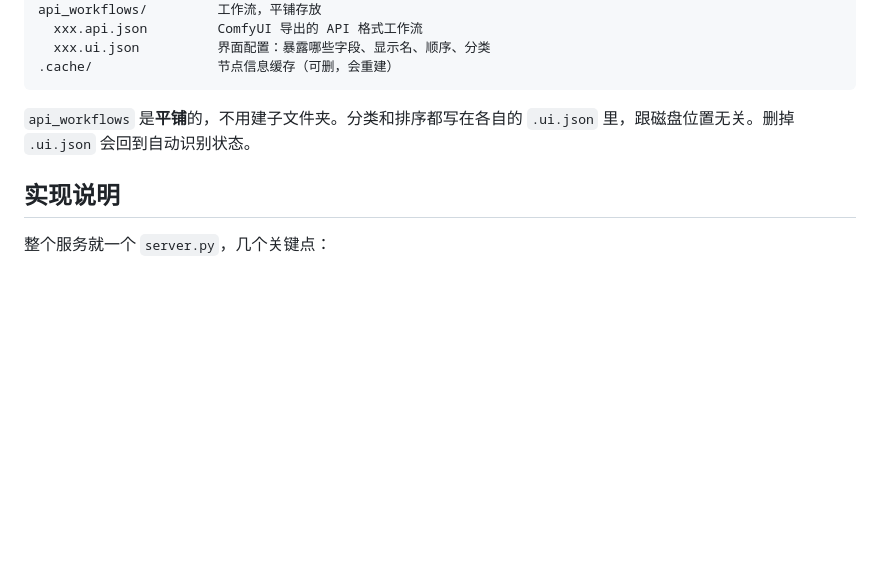
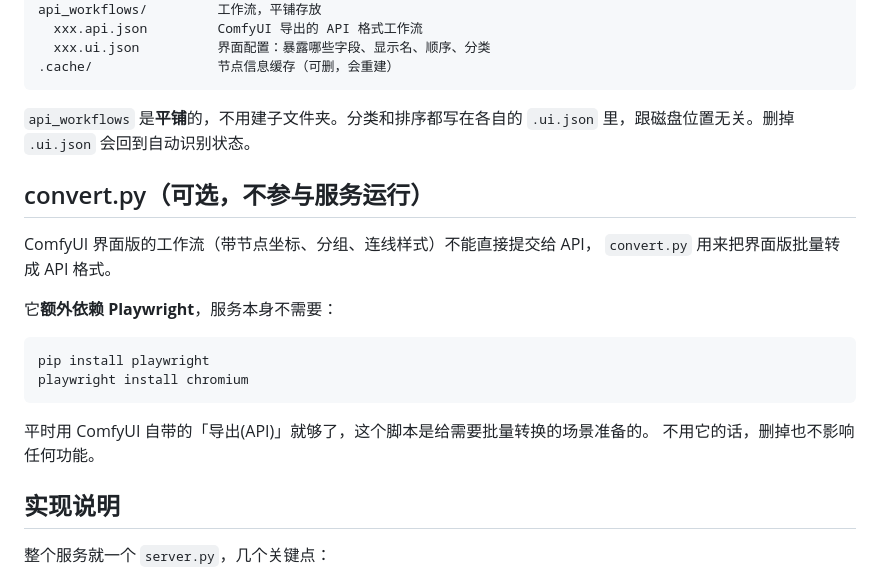
Before and after one commit to Zizzp0318/ComfyUI-MobileConsole, a Markdown page: README.md, the part around the change. GitHub-like rendering; blank space fills up the shorter version.

Commit message:
docs: 补充 convert.py 依赖 Playwright 的说明

````diff
--- a/README.md
+++ b/README.md
@@ -114,6 +114,21 @@ api_workflows/         工作流，平铺存放
 
 `api_workflows` 是**平铺**的，不用建子文件夹。分类和排序都写在各自的 `.ui.json` 里，跟磁盘位置无关。删掉 `.ui.json` 会回到自动识别状态。
 
+## convert.py（可选，不参与服务运行）
+
+ComfyUI 界面版的工作流（带节点坐标、分组、连线样式）不能直接提交给 API，
+`convert.py` 用来把界面版批量转成 API 格式。
+
+它**额外依赖 Playwright**，服务本身不需要：
+
+```bash
+pip install playwright
+playwright install chromium
+```
+
+平时用 ComfyUI 自带的「导出(API)」就够了，这个脚本是给需要批量转换的场景准备的。
+不用它的话，删掉也不影响任何功能。
+
 ## 实现说明
 
 整个服务就一个 `server.py`，几个关键点：
````
